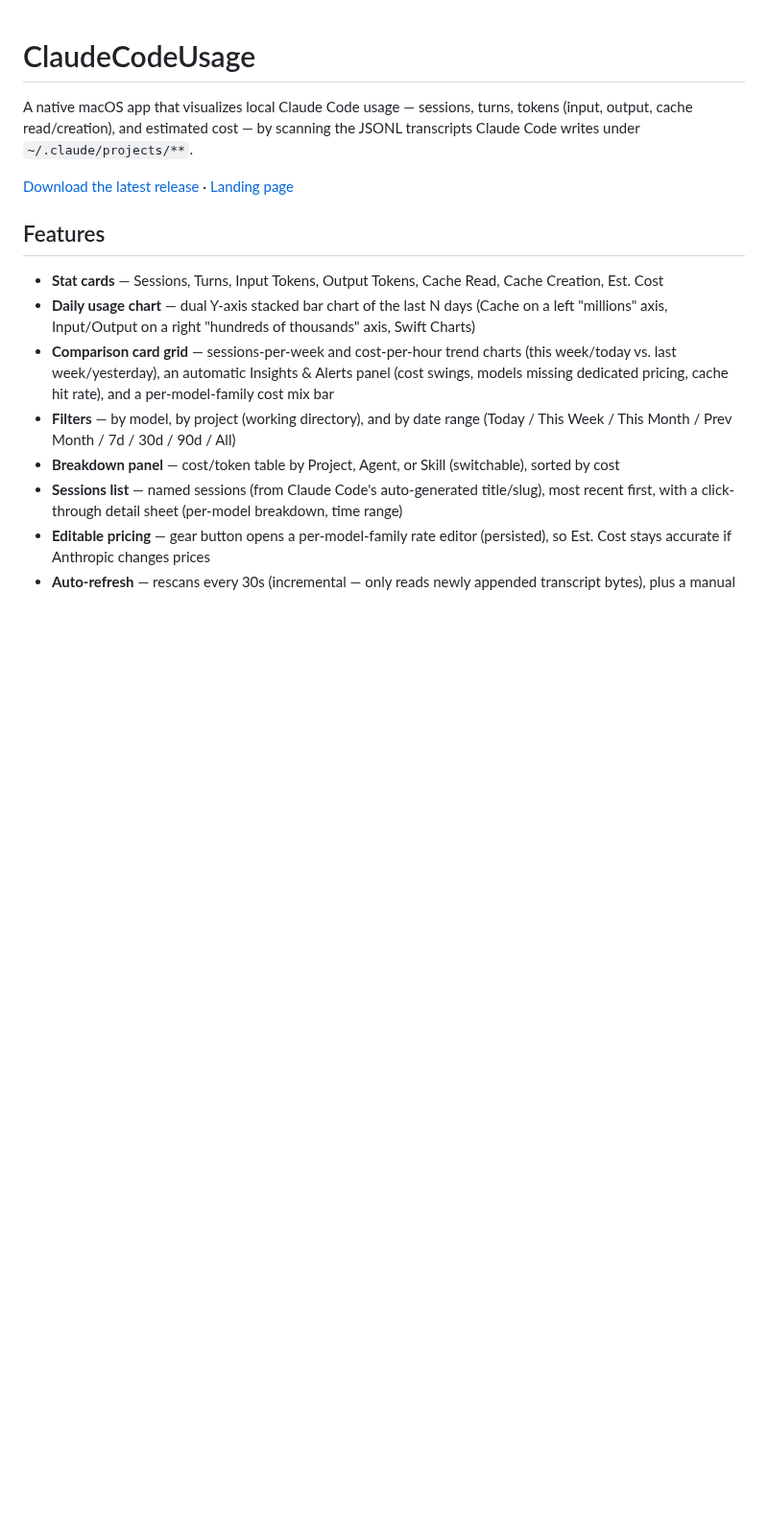
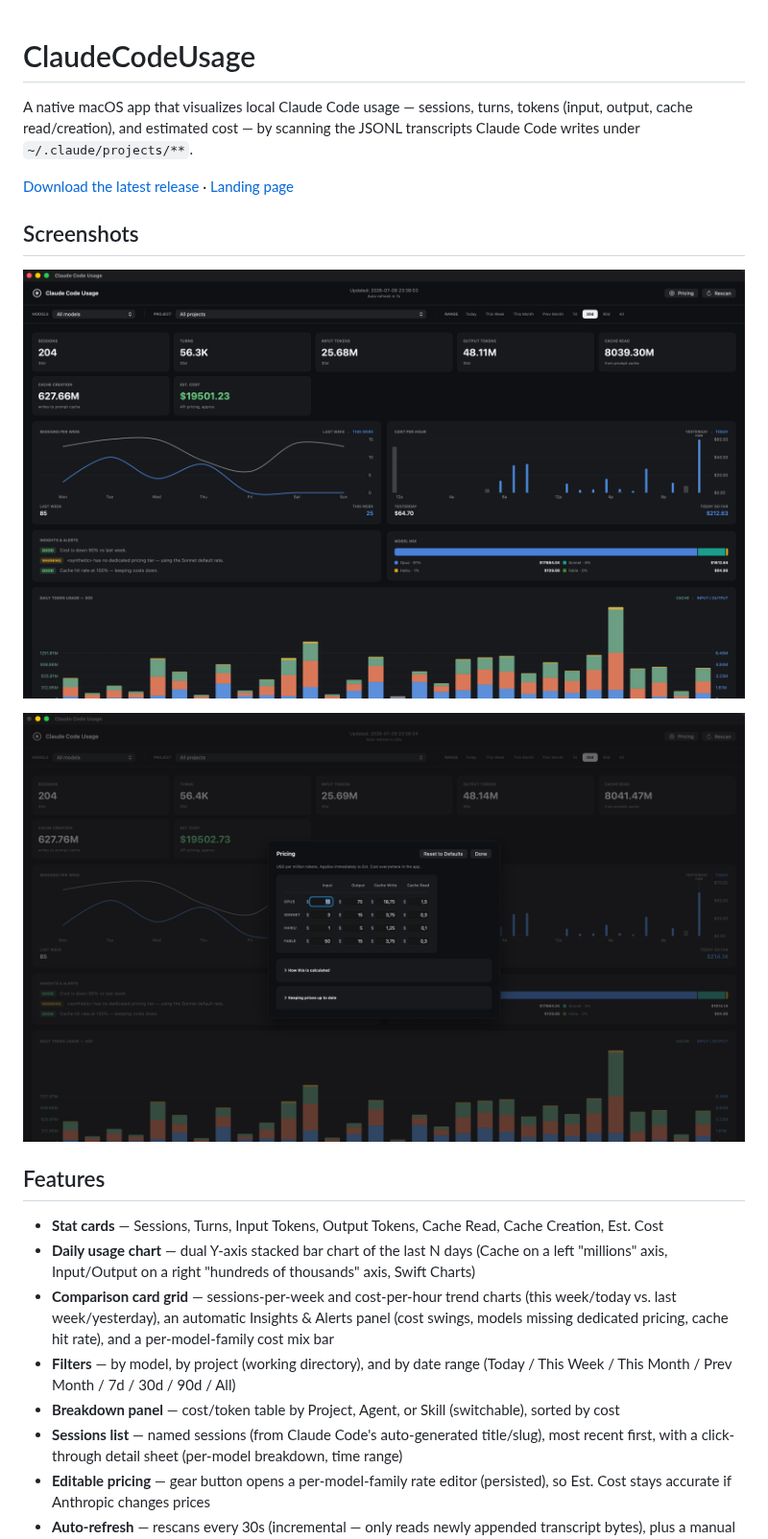
Before and after one commit to vincentlauriat/ClaudeCodeUsage, a Markdown page: README.md, the part around the change. Shown at 96% size. Drawn GitHub-style; pictures changed too: docs/screenshots/dashboard.png (added), docs/screenshots/pricing.png (added); blank space fills up the shorter version.

Commit message:
docs: add real dashboard/pricing screenshots to README and landing page
Replaces the abstract description with 2 real v1.2.0 screenshots
(cropped to remove the menu bar/dock), added as a new Screenshots
section in both README.md and docs/index.html.

```diff
--- a/README.md
+++ b/README.md
@@ -6,6 +6,12 @@ writes under `~/.claude/projects/**`.
 
 [Download the latest release](https://github.com/vincentlauriat/ClaudeCodeUsage/releases/latest) ·
 [Landing page](https://vincentlauriat.github.io/ClaudeCodeUsage/)
+
+## Screenshots
+
+![Dashboard — stat cards, sessions/cost trends, insights, model mix, and the daily usage chart](docs/screenshots/dashboard.png)
+
+![Pricing sheet — editable per-model-family rates](docs/screenshots/pricing.png)
 
 ## Features
 
```
Also changed, not shown: 1 other file.
